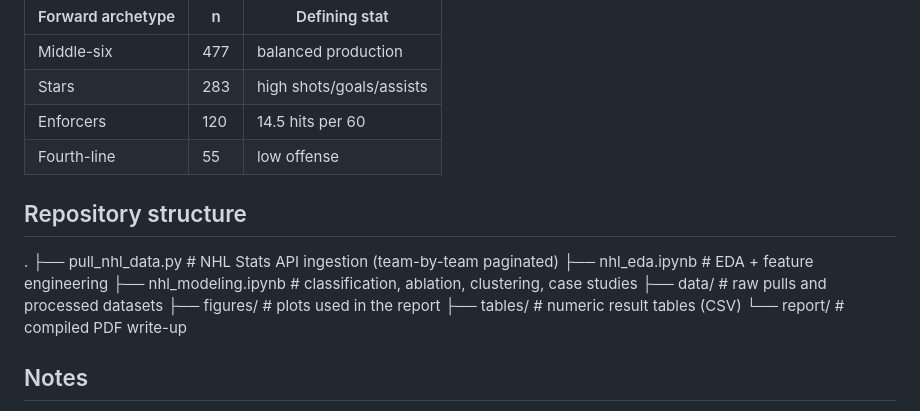
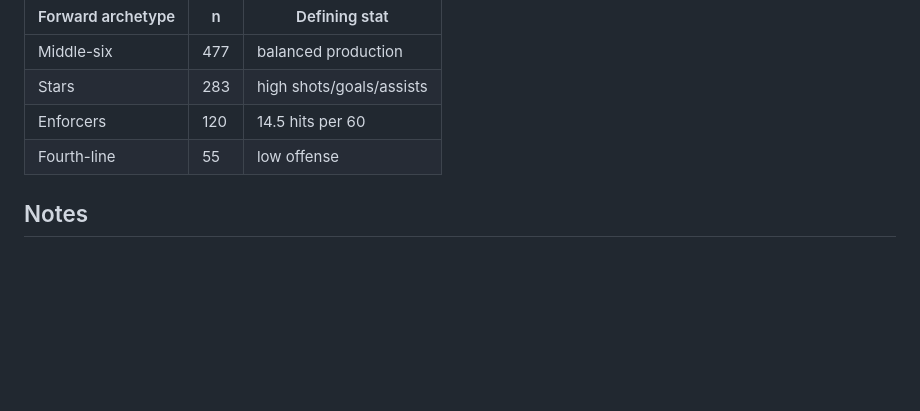
Before and after one commit to owenmcfadden2/nhl-player-style, a Markdown page: README.md, the part around the change. Rendered like a GitHub page; blank space fills up the shorter version.

Commit message:
finalize README

```diff
--- a/README.md
+++ b/README.md
@@ -70,16 +70,6 @@ writes the three result CSVs into `tables/`.
 | Enforcers         | 120 | 14.5 hits per 60 |
 | Fourth-line       | 55 | low offense |
 
-## Repository structure
-.
-├── pull_nhl_data.py       # NHL Stats API ingestion (team-by-team paginated)
-├── nhl_eda.ipynb          # EDA + feature engineering
-├── nhl_modeling.ipynb     # classification, ablation, clustering, case studies
-├── data/                  # raw pulls and processed datasets
-├── figures/               # plots used in the report
-├── tables/                # numeric result tables (CSV)
-└── report/                # compiled PDF write-up
-
 ## Notes
 
 The NHL Stats API is undocumented; the pull script paginates team-by-team to
```
